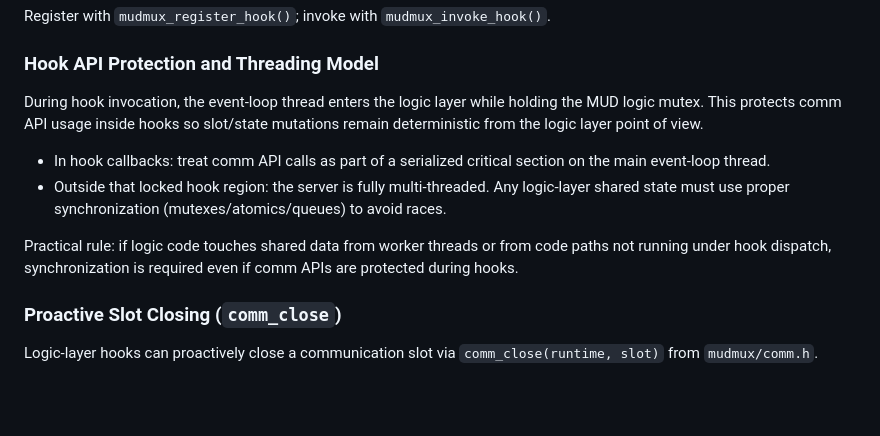
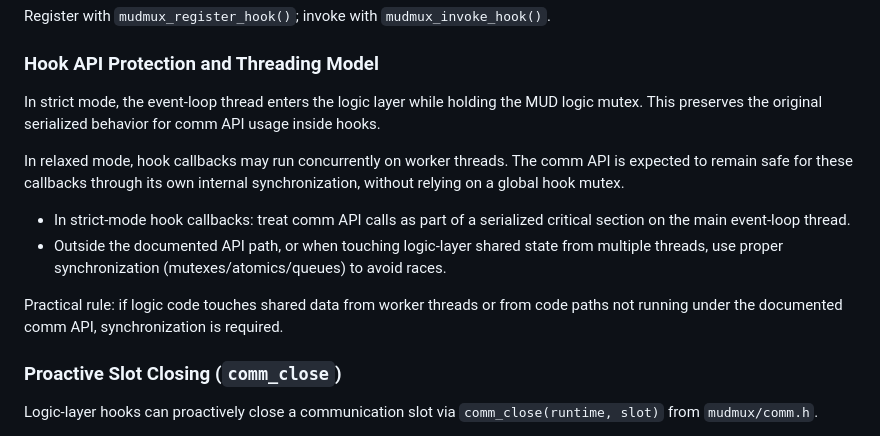
Before and after one commit to taedlar/mudmux, a Markdown page: AGENTS.md, the part around the change. GitHub-like rendering; blank space fills up the shorter version.

```diff
--- a/AGENTS.md
+++ b/AGENTS.md
@@ -81,12 +81,14 @@ Register with `mudmux_register_hook()`; invoke with `mudmux_invoke_hook()`.
 
 ### Hook API Protection and Threading Model
 
-During hook invocation, the event-loop thread enters the logic layer while holding the MUD logic mutex. This protects comm API usage inside hooks so slot/state mutations remain deterministic from the logic layer point of view.
+In strict mode, the event-loop thread enters the logic layer while holding the MUD logic mutex. This preserves the original serialized behavior for comm API usage inside hooks.
 
-- In hook callbacks: treat comm API calls as part of a serialized critical section on the main event-loop thread.
-- Outside that locked hook region: the server is fully multi-threaded. Any logic-layer shared state must use proper synchronization (mutexes/atomics/queues) to avoid races.
+In relaxed mode, hook callbacks may run concurrently on worker threads. The comm API is expected to remain safe for these callbacks through its own internal synchronization, without relying on a global hook mutex.
 
-Practical rule: if logic code touches shared data from worker threads or from code paths not running under hook dispatch, synchronization is required even if comm APIs are protected during hooks.
+- In strict-mode hook callbacks: treat comm API calls as part of a serialized critical section on the main event-loop thread.
+- Outside the documented API path, or when touching logic-layer shared state from multiple threads, use proper synchronization (mutexes/atomics/queues) to avoid races.
+
+Practical rule: if logic code touches shared data from worker threads or from code paths not running under the documented comm API, synchronization is required.
 
 ### Proactive Slot Closing (`comm_close`)
 
```
Also changed, not shown: docs/thread-pool.md (+21 -3 lines).
